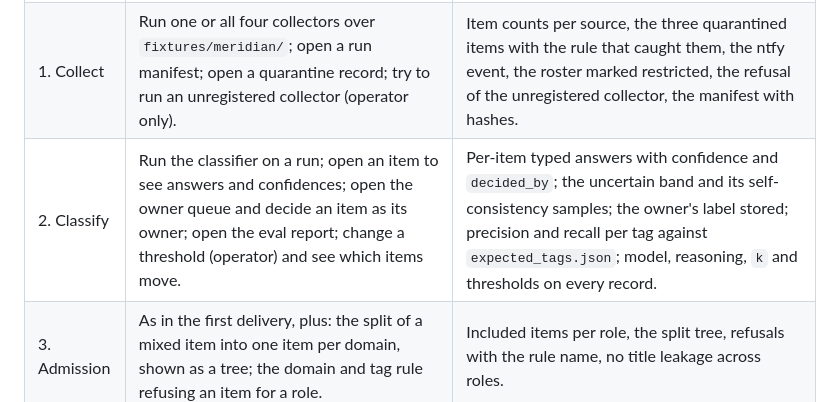
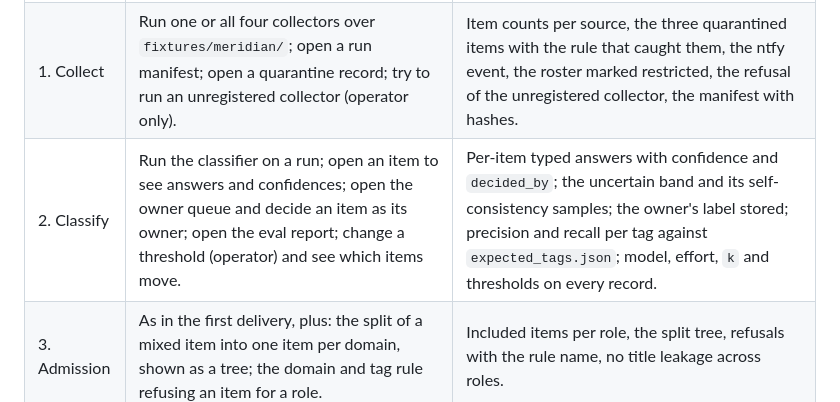
Before and after one commit to bitrockteam/kops, a Markdown page: docs/gui-lab.md, the part around the change. Rendered like a GitHub page.

Commit message:
Name effort instead of reasoning on the Classify screen

```diff
--- a/docs/gui-lab.md
+++ b/docs/gui-lab.md
@@ -27,7 +27,7 @@ simulation.
 |---|---|---|
 | 0. Model | Test the connection to the model bridge; read the model id, effort and CLI version it reports. Nothing to choose and nothing to paste: the demo runs on the account's Claude, Sonnet 5 at high effort, through the signed-in Claude Code CLI on the host. | Connectivity result naming model, effort and bridge version; the same values pinned to every later job; refusal to compile while the bridge is unreachable. |
 | 1. Collect | Run one or all four collectors over `fixtures/meridian/`; open a run manifest; open a quarantine record; try to run an unregistered collector (operator only). | Item counts per source, the three quarantined items with the rule that caught them, the ntfy event, the roster marked restricted, the refusal of the unregistered collector, the manifest with hashes. |
-| 2. Classify | Run the classifier on a run; open an item to see answers and confidences; open the owner queue and decide an item as its owner; open the eval report; change a threshold (operator) and see which items move. | Per-item typed answers with confidence and `decided_by`; the uncertain band and its self-consistency samples; the owner's label stored; precision and recall per tag against `expected_tags.json`; model, reasoning, `k` and thresholds on every record. |
+| 2. Classify | Run the classifier on a run; open an item to see answers and confidences; open the owner queue and decide an item as its owner; open the eval report; change a threshold (operator) and see which items move. | Per-item typed answers with confidence and `decided_by`; the uncertain band and its self-consistency samples; the owner's label stored; precision and recall per tag against `expected_tags.json`; model, effort, `k` and thresholds on every record. |
 | 3. Admission | As in the first delivery, plus: the split of a mixed item into one item per domain, shown as a tree; the domain and tag rule refusing an item for a role. | Included items per role, the split tree, refusals with the rule name, no title leakage across roles. |
 | 4. Compile | Start compilation of one role wiki or all; the audience brief of the role is shown next to the job. | Job events, model and effort, budget, candidate per role with its full manifest. |
 | 5. Review | As in the first delivery, per role wiki. | Candidate hash, manifest, findings, reviewer decision. |
```
